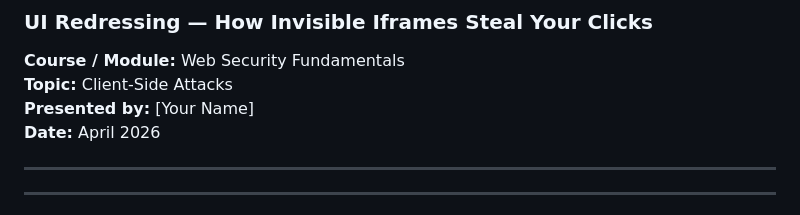
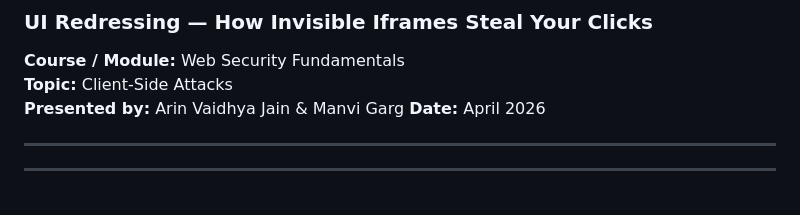
Before and after one commit to manvigargg/clickjacking-attack-demo, a Markdown page: demo/presentation/clickjacking_presentation.md, the part around the change. GitHub-like rendering.

```diff
--- a/demo/presentation/clickjacking_presentation.md
+++ b/demo/presentation/clickjacking_presentation.md
@@ -3,7 +3,7 @@
 
 **Course / Module:** Web Security Fundamentals
 **Topic:** Client-Side Attacks
-**Presented by:** [Your Name]
+**Presented by:** Arin Vaidhya Jain & Manvi Garg
 **Date:** April 2026
 
 ---
```
